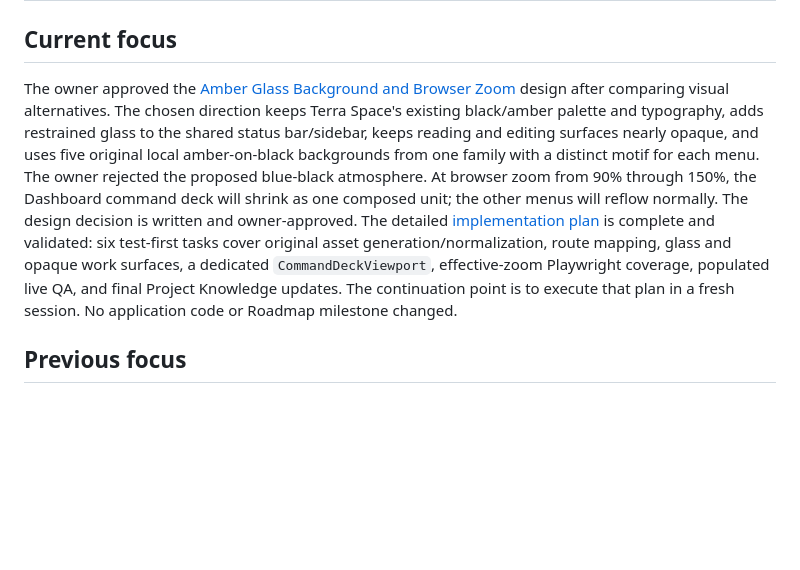
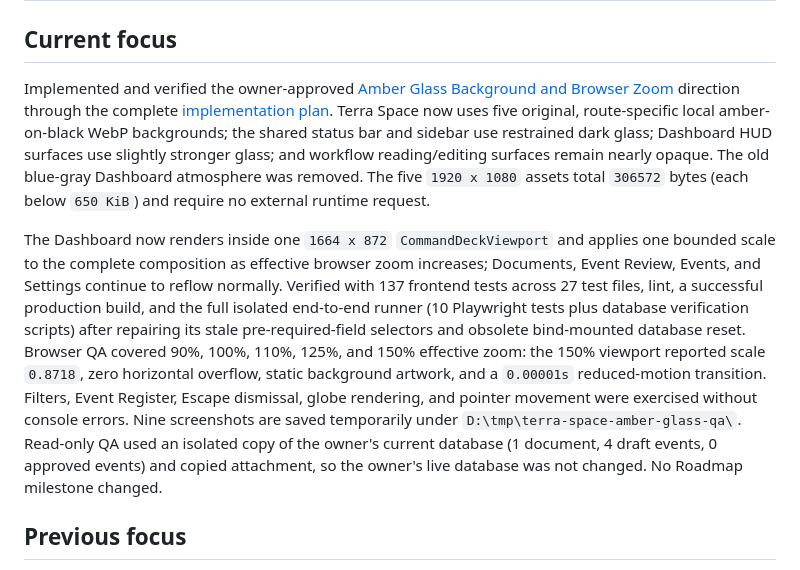
Before and after one commit to halmarpolanunu/terra_space, a Markdown page: project-knowledge/Current-Status.md, the part around the change. Rendered like a GitHub page; blank space fills up the shorter version.

```diff
--- a/project-knowledge/Current-Status.md
+++ b/project-knowledge/Current-Status.md
@@ -10,20 +10,28 @@ status: active
 
 ## Current focus
 
-The owner approved the
+Implemented and verified the owner-approved
 [Amber Glass Background and Browser Zoom](decisions/Amber-Glass-Background-and-Browser-Zoom.md)
-design after comparing visual alternatives. The chosen direction keeps Terra Space's existing
-black/amber palette and typography, adds restrained glass to the shared status bar/sidebar,
-keeps reading and editing surfaces nearly opaque, and uses five original local amber-on-black
-backgrounds from one family with a distinct motif for each menu. The owner rejected the proposed
-blue-black atmosphere. At browser zoom from 90% through 150%, the Dashboard command deck will
-shrink as one composed unit; the other menus will reflow normally. The design decision is written
-and owner-approved. The detailed
-[implementation plan](plans/2026-07-16-amber-glass-background-browser-zoom.md) is complete and
-validated: six test-first tasks cover original asset generation/normalization, route mapping,
-glass and opaque work surfaces, a dedicated `CommandDeckViewport`, effective-zoom Playwright
-coverage, populated live QA, and final Project Knowledge updates. The continuation point is to
-execute that plan in a fresh session. No application code or Roadmap milestone changed.
+direction through the complete
+[implementation plan](plans/2026-07-16-amber-glass-background-browser-zoom.md). Terra Space now
+uses five original, route-specific local amber-on-black WebP backgrounds; the shared status bar
+and sidebar use restrained dark glass; Dashboard HUD surfaces use slightly stronger glass; and
+workflow reading/editing surfaces remain nearly opaque. The old blue-gray Dashboard atmosphere
+was removed. The five `1920 x 1080` assets total `306572` bytes (each below `650 KiB`) and require
+no external runtime request.
+
+The Dashboard now renders inside one `1664 x 872` `CommandDeckViewport` and applies one bounded
+scale to the complete composition as effective browser zoom increases; Documents, Event Review,
+Events, and Settings continue to reflow normally. Verified with 137 frontend tests across 27 test
+files, lint, a successful production build, and the full isolated end-to-end runner (10 Playwright
+tests plus database verification scripts) after repairing its stale pre-required-field selectors
+and obsolete bind-mounted database reset. Browser QA covered 90%, 100%, 110%, 125%, and 150%
+effective zoom: the 150% viewport reported scale `0.8718`, zero horizontal overflow, static
+background artwork, and a `0.00001s` reduced-motion transition. Filters, Event Register, Escape
+dismissal, globe rendering, and pointer movement were exercised without console errors. Nine
+screenshots are saved temporarily under `D:\tmp\terra-space-amber-glass-qa\`. Read-only QA used
+an isolated copy of the owner's current database (1 document, 4 draft events, 0 approved events)
+and copied attachment, so the owner's live database was not changed. No Roadmap milestone changed.
 
 ## Previous focus
 
```
Also changed, not shown: project-knowledge/Feedback-Backlog.md (+9 -9 lines), project-knowledge/Project-Knowledge-Log.md (+19 -0 lines).
